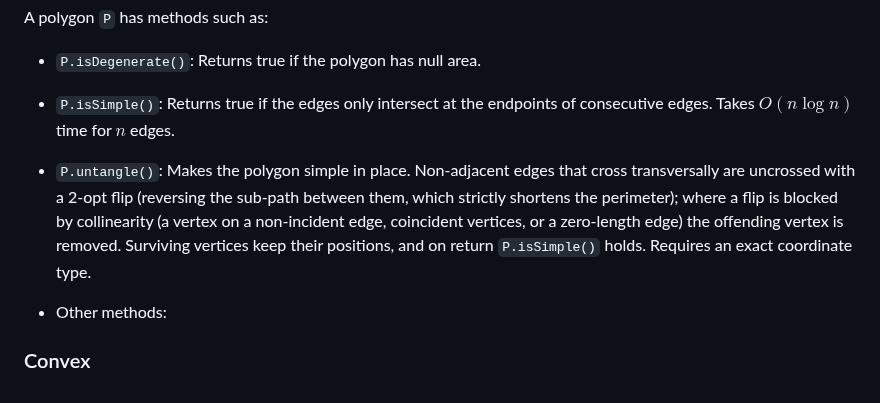
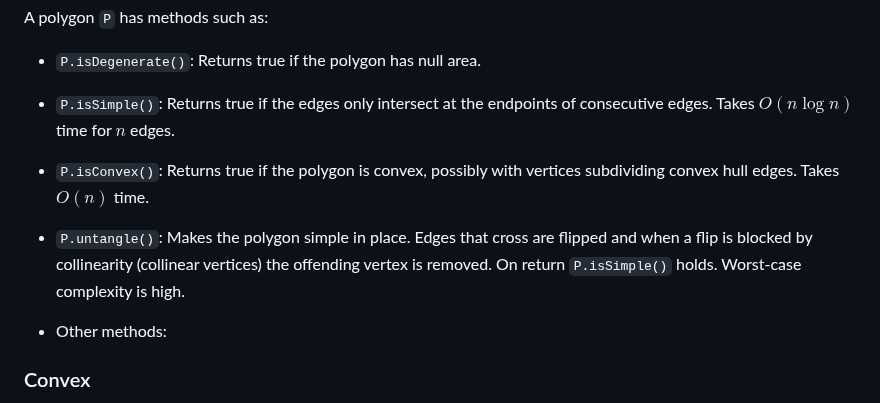
Before and after one commit to gfonsecabr/pgl, a Markdown page: doc/raw/shapes.md, the part around the change. Drawn GitHub-style.

Commit message:
Revise 'P.untangle()' and add 'P.isConvex()' method
Updated the description of the 'P.untangle()' method for clarity and adjusted the complexity details.

```diff
--- a/doc/raw/shapes.md
+++ b/doc/raw/shapes.md
@@ -448,7 +448,8 @@ A polygon `P` has methods such as:
 
 - `P.isDegenerate()`: Returns true if the polygon has null area.
 - `P.isSimple()`: Returns true if the edges only intersect at the endpoints of consecutive edges. Takes $O(n \log n)$ time for $n$ edges.
-- `P.untangle()`: Makes the polygon simple in place. Non-adjacent edges that cross transversally are uncrossed with a 2-opt flip (reversing the sub-path between them, which strictly shortens the perimeter); where a flip is blocked by collinearity (a vertex on a non-incident edge, coincident vertices, or a zero-length edge) the offending vertex is removed. Surviving vertices keep their positions, and on return `P.isSimple()` holds. Requires an exact coordinate type.
+- `P.isConvex()`: Returns true if the polygon is convex, possibly with vertices subdividing convex hull edges. Takes $O(n)$ time.
+- `P.untangle()`: Makes the polygon simple in place. Edges that cross are flipped and when a flip is blocked by collinearity (collinear vertices) the offending vertex is removed. On return `P.isSimple()` holds. Worst-case complexity is high.
 
 - Other methods:
 
```
